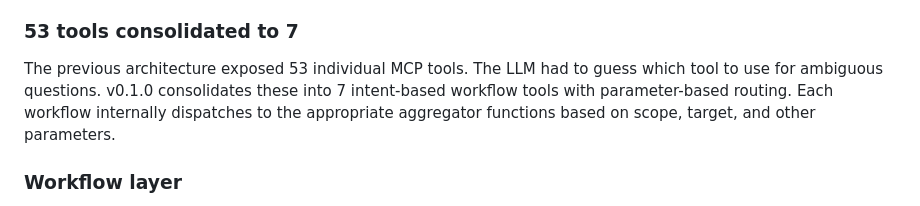
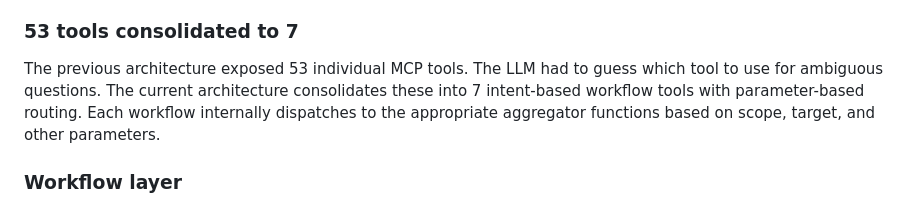
Before and after one commit to Banzaaaaai/qualys-mcp_adv, a Markdown page: docs/architecture.md, the part around the change. Drawn GitHub-style.

Commit message:
docs: fix remaining v0.1.0 reference in architecture.md

```diff
--- a/docs/architecture.md
+++ b/docs/architecture.md
@@ -40,7 +40,7 @@ concurrent tool invocations without stalling the MCP server (#213).
 ### 53 tools consolidated to 7
 
 The previous architecture exposed 53 individual MCP tools. The LLM had to guess which
-tool to use for ambiguous questions. v0.1.0 consolidates these into 7 intent-based
+tool to use for ambiguous questions. The current architecture consolidates these into 7 intent-based
 workflow tools with parameter-based routing. Each workflow internally dispatches to the
 appropriate aggregator functions based on scope, target, and other parameters.
 
```
